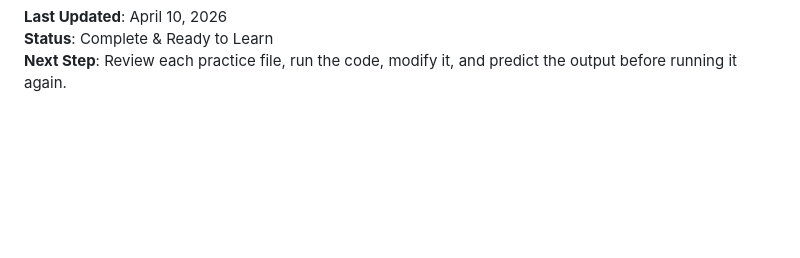
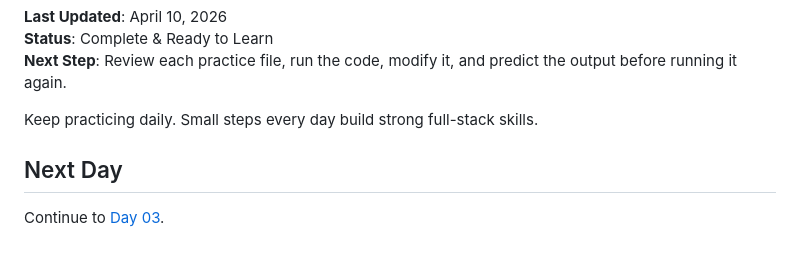
Before and after one commit to Da-ya7/Learn-FullStack-90Days, a Markdown page: Day_02/README.md, the part around the change. Drawn GitHub-style; blank space fills up the shorter version.

Commit message:
Update README with daily practice encouragement
Added encouragement to practice daily and linked to Day 03.

```diff
--- a/Day_02/README.md
+++ b/Day_02/README.md
@@ -1208,3 +1208,8 @@ You're now ready for Day 03, where you'll learn to modify data (UPDATE, DELETE)
 **Last Updated**: April 10, 2026
 **Status**: Complete & Ready to Learn
 **Next Step**: Review each practice file, run the code, modify it, and predict the output before running it again.
+
+Keep practicing daily. Small steps every day build strong full-stack skills.
+## Next Day
+
+Continue to [Day 03](../Day_03/README.md).
```
